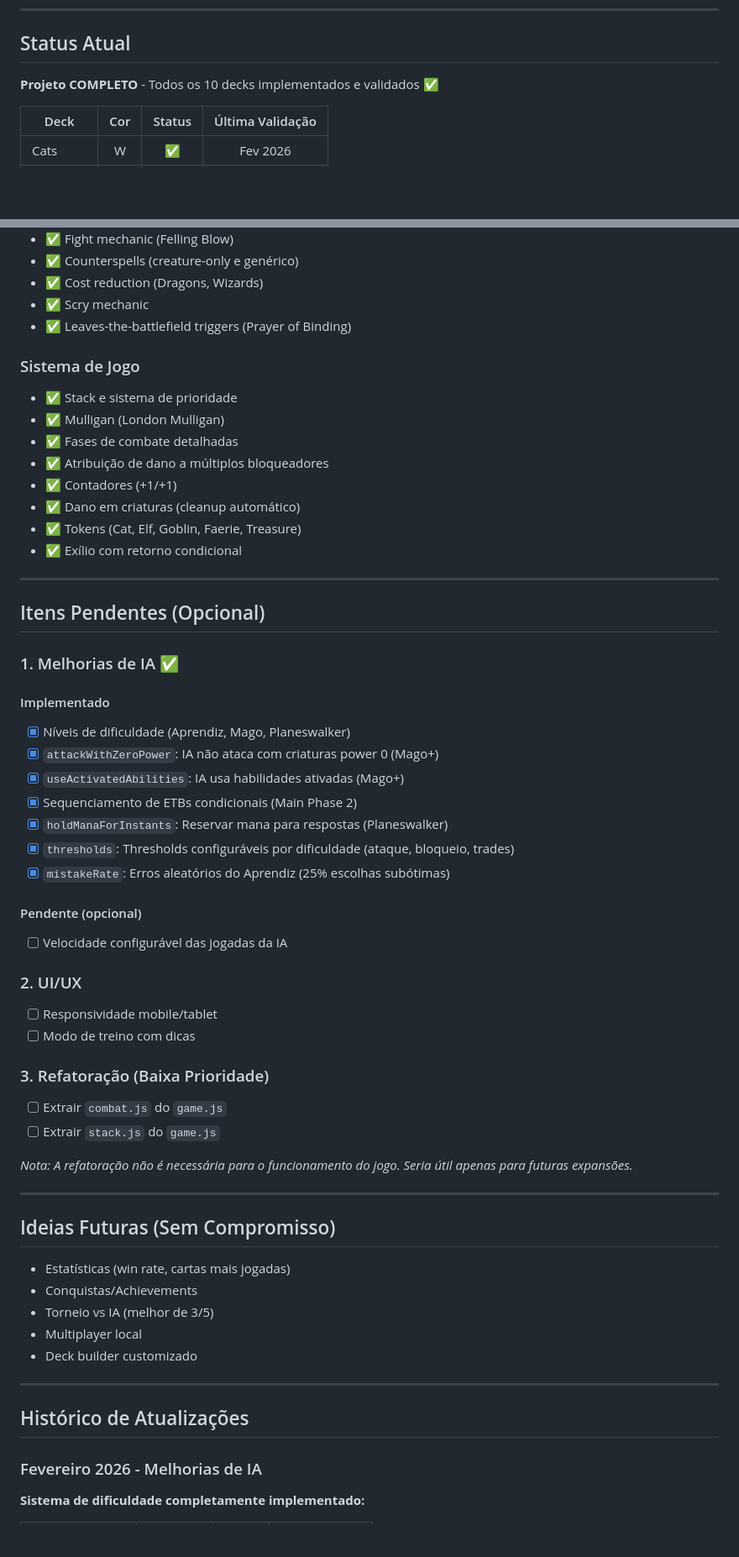
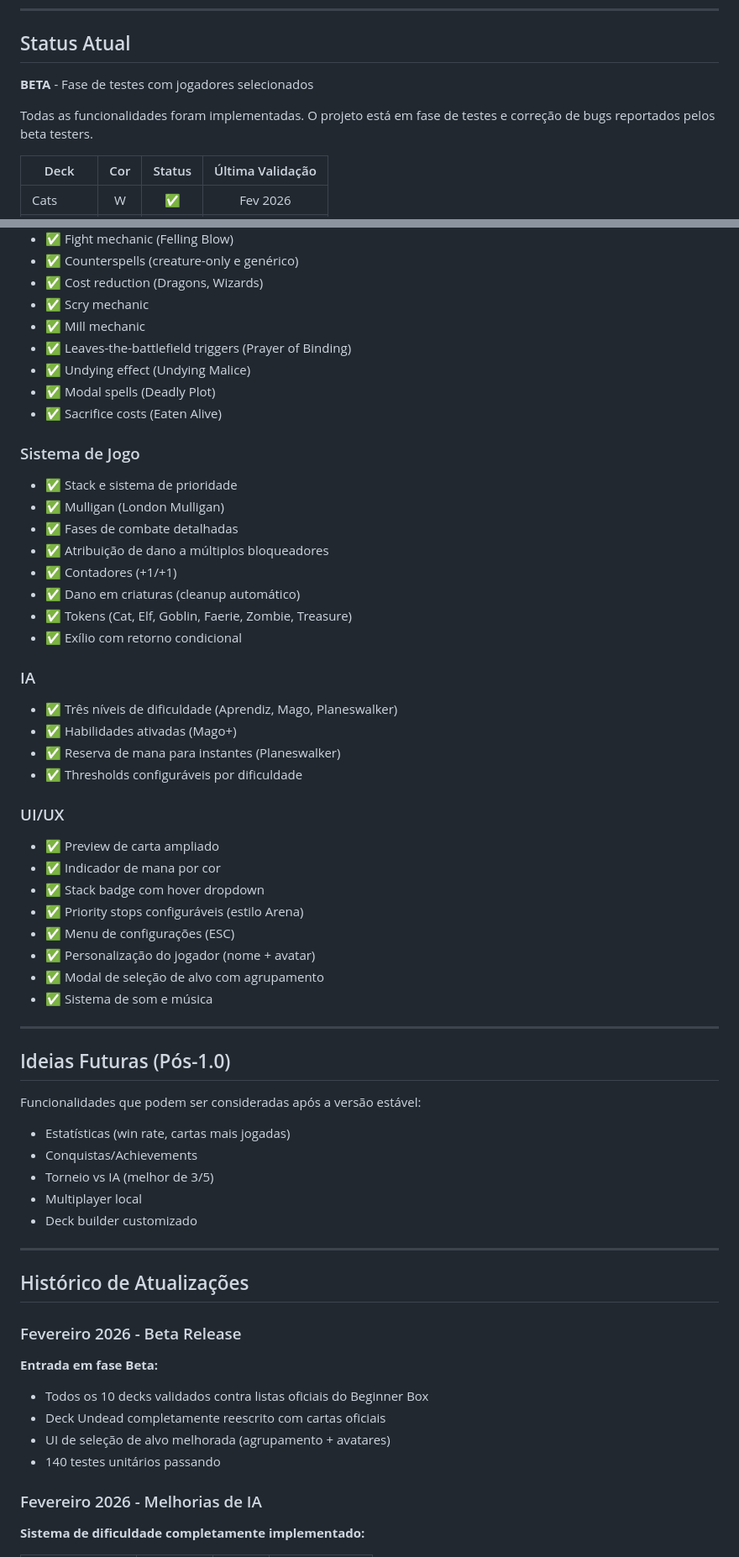
Before and after one commit to lntosi/mtg-fdn, a Markdown page: docs/ROADMAP.md, 2 parts joined by grey strips. Shown at 84% size. GitHub-like rendering; blank space fills up the shorter version.

Commit message:
docs: update roadmap for beta phase
- Project now in BETA status with selected testers
- Removed optional pending items (AI speed, mobile, refactoring)
- Added bug reporting instructions for beta testers
- Updated feature list with new Undead mechanics
- Moved future ideas to post-1.0 section

Co-Authored-By: Claude Opus 4.5 <noreply@anthropic.com>

```diff
--- a/docs/ROADMAP.md
+++ b/docs/ROADMAP.md
@@ -6,7 +6,9 @@ Este documento mapeia o desenvolvimento do jogo.
 
 ## Status Atual
 
-**Projeto COMPLETO** - Todos os 10 decks implementados e validados ✅
+**BETA** - Fase de testes com jogadores selecionados
+
+Todas as funcionalidades foram implementadas. O projeto está em fase de testes e correção de bugs reportados pelos beta testers.
 
 | Deck | Cor | Status | Última Validação |
 |------|:---:|:------:|:----------------:|
@@ -48,7 +65,11 @@ Este documento mapeia o desenvolvimento do jogo.
 - ✅ Counterspells (creature-only e genérico)
 - ✅ Cost reduction (Dragons, Wizards)
 - ✅ Scry mechanic
+- ✅ Mill mechanic
 - ✅ Leaves-the-battlefield triggers (Prayer of Binding)
+- ✅ Undying effect (Undying Malice)
+- ✅ Modal spells (Deadly Plot)
+- ✅ Sacrifice costs (Eaten Alive)
 
 ### Sistema de Jogo
 - ✅ Stack e sistema de prioridade
@@ -57,40 +78,30 @@ Este documento mapeia o desenvolvimento do jogo.
 - ✅ Atribuição de dano a múltiplos bloqueadores
 - ✅ Contadores (+1/+1)
 - ✅ Dano em criaturas (cleanup automático)
-- ✅ Tokens (Cat, Elf, Goblin, Faerie, Treasure)
+- ✅ Tokens (Cat, Elf, Goblin, Faerie, Zombie, Treasure)
 - ✅ Exílio com retorno condicional
+
+### IA
+- ✅ Três níveis de dificuldade (Aprendiz, Mago, Planeswalker)
+- ✅ Habilidades ativadas (Mago+)
+- ✅ Reserva de mana para instantes (Planeswalker)
+- ✅ Thresholds configuráveis por dificuldade
+
+### UI/UX
+- ✅ Preview de carta ampliado
+- ✅ Indicador de mana por cor
+- ✅ Stack badge com hover dropdown
+- ✅ Priority stops configuráveis (estilo Arena)
+- ✅ Menu de configurações (ESC)
+- ✅ Personalização do jogador (nome + avatar)
+- ✅ Modal de seleção de alvo com agrupamento
+- ✅ Sistema de som e música
 
 ---
 
-## Itens Pendentes (Opcional)
+## Ideias Futuras (Pós-1.0)
 
-### 1. Melhorias de IA ✅
-
-#### Implementado
-- [x] Níveis de dificuldade (Aprendiz, Mago, Planeswalker)
-- [x] `attackWithZeroPower`: IA não ataca com criaturas power 0 (Mago+)
-- [x] `useActivatedAbilities`: IA usa habilidades ativadas (Mago+)
-- [x] Sequenciamento de ETBs condicionais (Main Phase 2)
-- [x] `holdManaForInstants`: Reservar mana para respostas (Planeswalker)
-- [x] `thresholds`: Thresholds configuráveis por dificuldade (ataque, bloqueio, trades)
-- [x] `mistakeRate`: Erros aleatórios do Aprendiz (25% escolhas subótimas)
-
-#### Pendente (opcional)
-- [ ] Velocidade configurável das jogadas da IA
-
-### 2. UI/UX
-- [ ] Responsividade mobile/tablet
-- [ ] Modo de treino com dicas
-
-### 3. Refatoração (Baixa Prioridade)
-- [ ] Extrair `combat.js` do `game.js`
-- [ ] Extrair `stack.js` do `game.js`
-
-*Nota: A refatoração não é necessária para o funcionamento do jogo. Seria útil apenas para futuras expansões.*
-
----
-
-## Ideias Futuras (Sem Compromisso)
+Funcionalidades que podem ser consideradas após a versão estável:
 
 - Estatísticas (win rate, cartas mais jogadas)
 - Conquistas/Achievements
@@ -101,6 +112,14 @@ Este documento mapeia o desenvolvimento do jogo.
 ---
 
 ## Histórico de Atualizações
+
+### Fevereiro 2026 - Beta Release
+
+**Entrada em fase Beta:**
+- Todos os 10 decks validados contra listas oficiais do Beginner Box
+- Deck Undead completamente reescrito com cartas oficiais
+- UI de seleção de alvo melhorada (agrupamento + avatares)
+- 140 testes unitários passando
 
 ### Fevereiro 2026 - Melhorias de IA
 
```
Also changed, not shown: other parts of docs/ROADMAP.md (+20 -19 lines).
